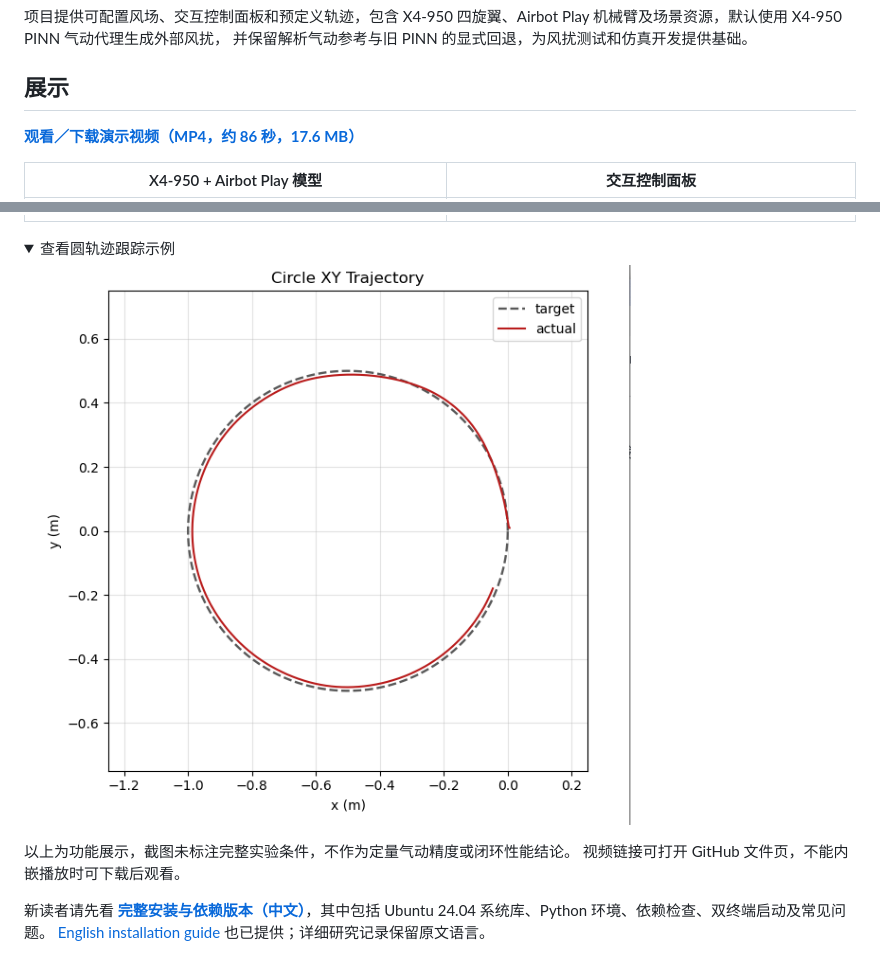
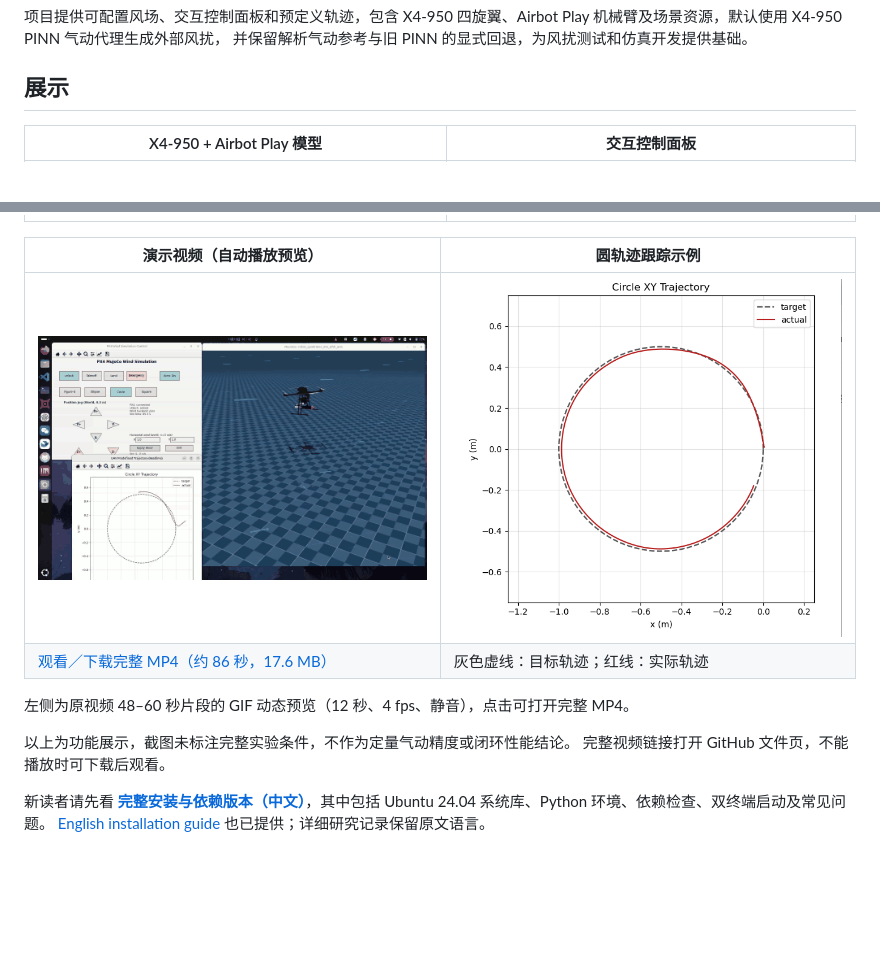
Before and after one commit to Chenghao-Huang1218/Wind_field_simulation, a Markdown page: README.md, 2 parts joined by grey strips. Drawn GitHub-style; pictures changed too: docs/media/videos/wind-field-simulation-preview.gif (added); folded sections open; blank space fills up the shorter version.

```diff
--- a/README.md
+++ b/README.md
@@ -12,21 +12,19 @@
 
 ## 展示
 
-**[观看／下载演示视频（MP4，约 86 秒，17.6 MB）](docs/media/videos/Wind%20field%20simulation%20Demo.mp4)**
-
 | X4-950 + Airbot Play 模型 | 交互控制面板 |
 | --- | --- |
 | ![MuJoCo 中的四旋翼与机械臂](docs/media/images/MJCF%20model.png) | ![飞行、轨迹与水平风设置面板](docs/media/images/Control%20UI.png) |
 
-<details>
-<summary>查看圆轨迹跟踪示例</summary>
+| 演示视频（自动播放预览） | 圆轨迹跟踪示例 |
+| --- | --- |
+| [<img src="docs/media/videos/wind-field-simulation-preview.gif" width="420" alt="风场仿真视频动态预览；点击打开完整 MP4">](docs/media/videos/Wind%20field%20simulation%20Demo.mp4) | <img src="docs/media/images/Motion%20tracking.png" width="420" alt="圆轨迹目标与实际 XY 轨迹示例"> |
+| [观看／下载完整 MP4（约 86 秒，17.6 MB）](docs/media/videos/Wind%20field%20simulation%20Demo.mp4) | 灰色虚线：目标轨迹；红线：实际轨迹 |
 
-![圆轨迹目标与实际 XY 轨迹示例](docs/media/images/Motion%20tracking.png)
-
-</details>
+左侧为原视频 48–60 秒片段的 GIF 动态预览（12 秒、4 fps、静音），点击可打开完整 MP4。
 
 以上为功能展示，截图未标注完整实验条件，不作为定量气动精度或闭环性能结论。
-视频链接可打开 GitHub 文件页，不能内嵌播放时可下载后观看。
+完整视频链接打开 GitHub 文件页，不能播放时可下载后观看。
 
 新读者请先看 **[完整安装与依赖版本（中文）](docs/INSTALL.zh-CN.md)**，其中包括
 Ubuntu 24.04 系统库、Python 环境、依赖检查、双终端启动及常见问题。
```
Also changed, not shown: README.en.md (+7 -8 lines), docs/HANDOFF_2026-11-10.md (+6 -0 lines).
